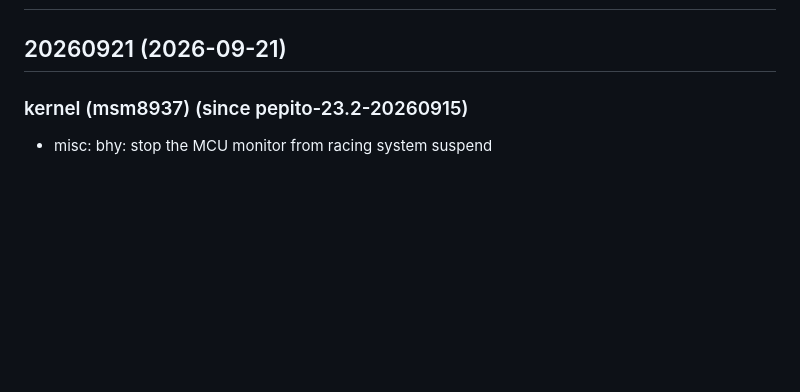
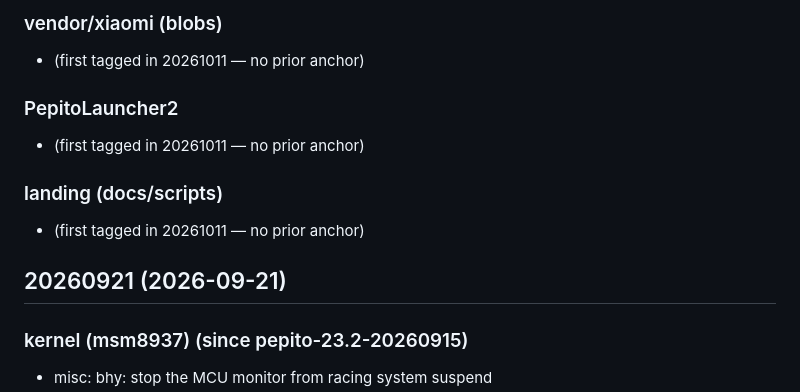
Before and after one commit to solarkennedy/lineageos-pepito, a Markdown page: CHANGELOG.md, the part around one of its changes. Drawn GitHub-style; blank space fills up the shorter version.

Commit message:
changelog: 20261011

```diff
--- a/CHANGELOG.md
+++ b/CHANGELOG.md
@@ -3,3 +62,11 @@
+### vendor/xiaomi (blobs)
+- (first tagged in 20261011 — no prior anchor)
+
+### PepitoLauncher2
+- (first tagged in 20261011 — no prior anchor)
+
+### landing (docs/scripts)
+- (first tagged in 20261011 — no prior anchor)
 ## 20260921 (2026-09-21)
 
 ### kernel (msm8937) (since pepito-23.2-20260915)
```
Also changed, not shown: other parts of CHANGELOG.md (+60 -1 lines).
